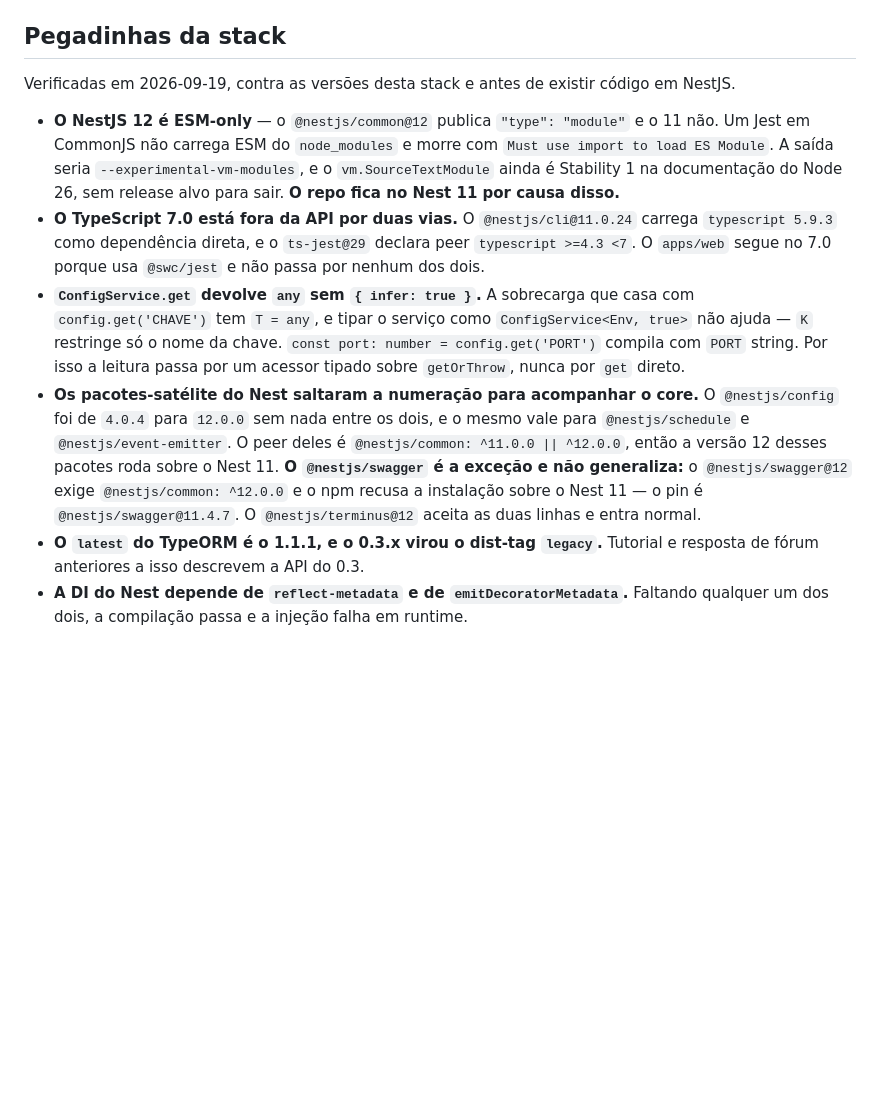
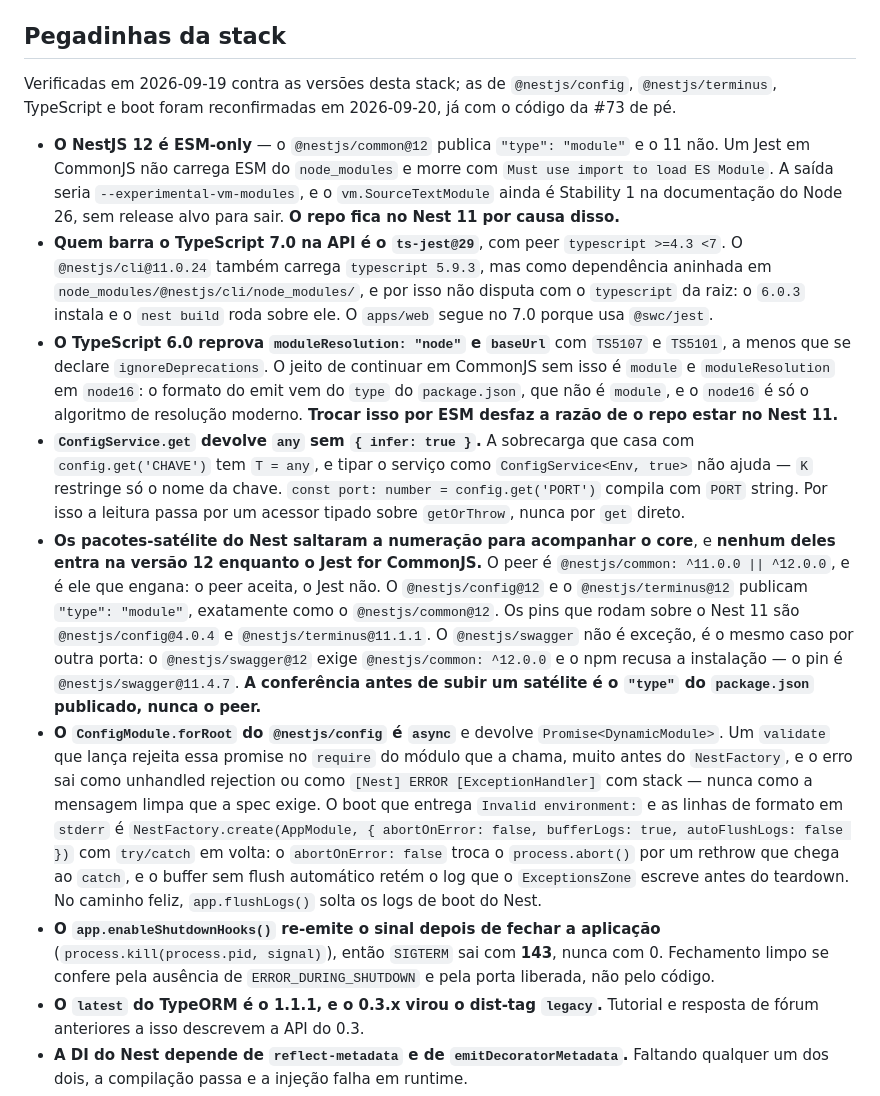
Before and after one commit to TheoOdawara/clinicore, a Markdown page: apps/api/CLAUDE.md, the part around the change. Rendered like a GitHub page; blank space fills up the shorter version.

Commit message:
docs(api): correct the satellite packages pitfall and record the boot ones

```diff
--- a/apps/api/CLAUDE.md
+++ b/apps/api/CLAUDE.md
@@ -69,25 +69,46 @@ o container de DI, não convenção: o que não está nos `providers` do módulo
 
 ## Pegadinhas da stack
 
-Verificadas em 2026-09-19, contra as versões desta stack e antes de existir código em NestJS.
+Verificadas em 2026-09-19 contra as versões desta stack; as de `@nestjs/config`, `@nestjs/terminus`,
+TypeScript e boot foram reconfirmadas em 2026-09-20, já com o código da #73 de pé.
 
 - **O NestJS 12 é ESM-only** — o `@nestjs/common@12` publica `"type": "module"` e o 11 não. Um Jest em
   CommonJS não carrega ESM do `node_modules` e morre com `Must use import to load ES Module`. A saída
   seria `--experimental-vm-modules`, e o `vm.SourceTextModule` ainda é Stability 1 na documentação do
   Node 26, sem release alvo para sair. **O repo fica no Nest 11 por causa disso.**
-- **O TypeScript 7.0 está fora da API por duas vias.** O `@nestjs/cli@11.0.24` carrega
-  `typescript 5.9.3` como dependência direta, e o `ts-jest@29` declara peer `typescript >=4.3 <7`. O
-  `apps/web` segue no 7.0 porque usa `@swc/jest` e não passa por nenhum dos dois.
+- **Quem barra o TypeScript 7.0 na API é o `ts-jest@29`**, com peer `typescript >=4.3 <7`. O
+  `@nestjs/cli@11.0.24` também carrega `typescript 5.9.3`, mas como dependência aninhada em
+  `node_modules/@nestjs/cli/node_modules/`, e por isso não disputa com o `typescript` da raiz: o
+  `6.0.3` instala e o `nest build` roda sobre ele. O `apps/web` segue no 7.0 porque usa `@swc/jest`.
+- **O TypeScript 6.0 reprova `moduleResolution: "node"` e `baseUrl`** com `TS5107` e `TS5101`, a menos
+  que se declare `ignoreDeprecations`. O jeito de continuar em CommonJS sem isso é
+  `module` e `moduleResolution` em `node16`: o formato do emit vem do `type` do `package.json`, que
+  não é `module`, e o `node16` é só o algoritmo de resolução moderno. **Trocar isso por ESM desfaz a
+  razão de o repo estar no Nest 11.**
 - **`ConfigService.get` devolve `any` sem `{ infer: true }`.** A sobrecarga que casa com
   `config.get('CHAVE')` tem `T = any`, e tipar o serviço como `ConfigService<Env, true>` não ajuda —
   `K` restringe só o nome da chave. `const port: number = config.get('PORT')` compila com `PORT`
   string. Por isso a leitura passa por um acessor tipado sobre `getOrThrow`, nunca por `get` direto.
-- **Os pacotes-satélite do Nest saltaram a numeração para acompanhar o core.** O `@nestjs/config` foi
-  de `4.0.4` para `12.0.0` sem nada entre os dois, e o mesmo vale para `@nestjs/schedule` e
-  `@nestjs/event-emitter`. O peer deles é `@nestjs/common: ^11.0.0 || ^12.0.0`, então a versão 12
-  desses pacotes roda sobre o Nest 11. **O `@nestjs/swagger` é a exceção e não generaliza:** o
-  `@nestjs/swagger@12` exige `@nestjs/common: ^12.0.0` e o npm recusa a instalação sobre o Nest 11 —
-  o pin é `@nestjs/swagger@11.4.7`. O `@nestjs/terminus@12` aceita as duas linhas e entra normal.
+- **Os pacotes-satélite do Nest saltaram a numeração para acompanhar o core**, e **nenhum deles entra
+  na versão 12 enquanto o Jest for CommonJS.** O peer é `@nestjs/common: ^11.0.0 || ^12.0.0`, e é ele
+  que engana: o peer aceita, o Jest não. O `@nestjs/config@12` e o `@nestjs/terminus@12` publicam
+  `"type": "module"`, exatamente como o `@nestjs/common@12`. Os pins que rodam sobre o Nest 11 são
+  `@nestjs/config@4.0.4` e `@nestjs/terminus@11.1.1`. O `@nestjs/swagger` não é exceção, é o mesmo
+  caso por outra porta: o `@nestjs/swagger@12` exige `@nestjs/common: ^12.0.0` e o npm recusa a
+  instalação — o pin é `@nestjs/swagger@11.4.7`. **A conferência antes de subir um satélite é o
+  `"type"` do `package.json` publicado, nunca o peer.**
+- **O `ConfigModule.forRoot` do `@nestjs/config` é `async`** e devolve `Promise<DynamicModule>`. Um
+  `validate` que lança rejeita essa promise no `require` do módulo que a chama, muito antes do
+  `NestFactory`, e o erro sai como unhandled rejection ou como `[Nest] ERROR [ExceptionHandler]` com
+  stack — nunca como a mensagem limpa que a spec exige. O boot que entrega
+  `Invalid environment:` e as linhas de formato em `stderr` é
+  `NestFactory.create(AppModule, { abortOnError: false, bufferLogs: true, autoFlushLogs: false })`
+  com `try/catch` em volta: o `abortOnError: false` troca o `process.abort()` por um rethrow que
+  chega ao `catch`, e o buffer sem flush automático retém o log que o `ExceptionsZone` escreve antes
+  do teardown. No caminho feliz, `app.flushLogs()` solta os logs de boot do Nest.
+- **O `app.enableShutdownHooks()` re-emite o sinal depois de fechar a aplicação**
+  (`process.kill(process.pid, signal)`), então `SIGTERM` sai com **143**, nunca com 0. Fechamento
+  limpo se confere pela ausência de `ERROR_DURING_SHUTDOWN` e pela porta liberada, não pelo código.
 - **O `latest` do TypeORM é o 1.1.1, e o 0.3.x virou o dist-tag `legacy`.** Tutorial e resposta de
   fórum anteriores a isso descrevem a API do 0.3.
 - **A DI do Nest depende de `reflect-metadata` e de `emitDecoratorMetadata`.** Faltando qualquer um
```
